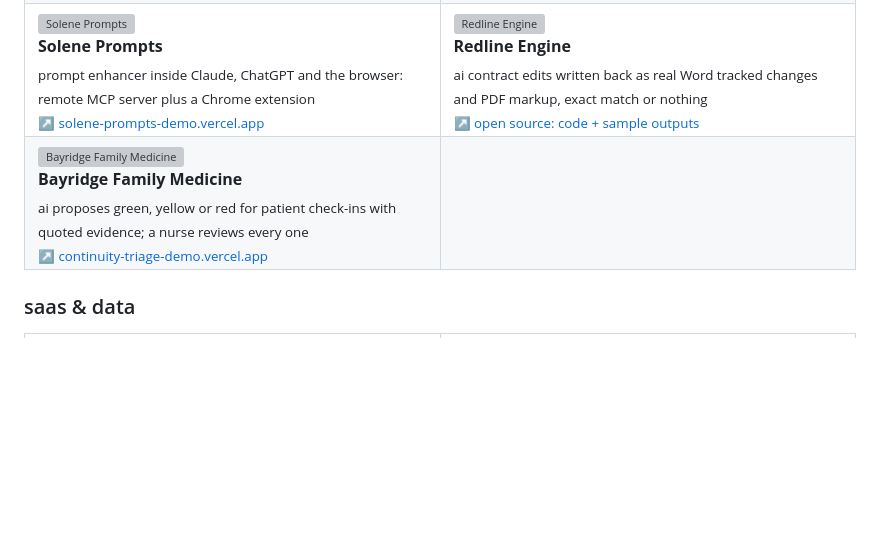
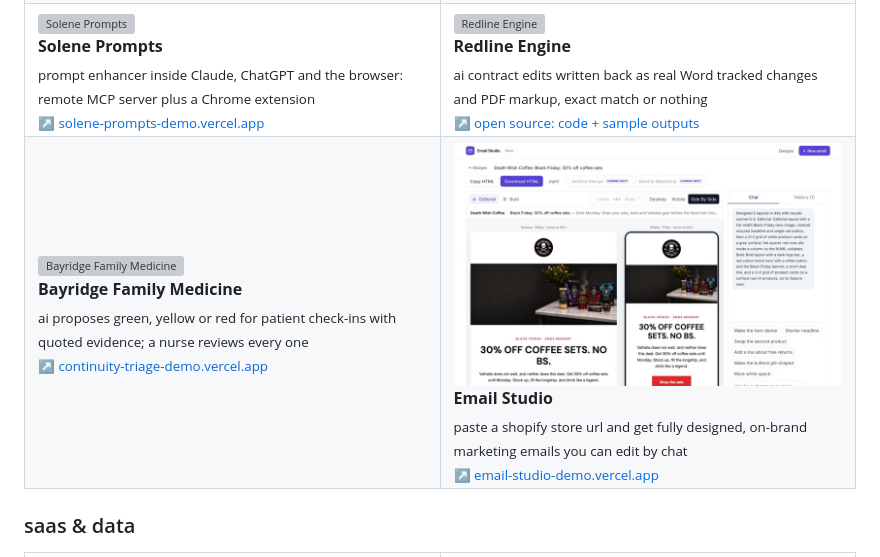
Before and after one commit to Cryptocurrencydev/Cryptocurrencydev, a Markdown page: README.md, the part around the change. GitHub-like rendering; pictures changed too: assets/email-studio-demo.jpg (added); blank space fills up the shorter version; grey boxes are pictures that could not be loaded.

Commit message:
Add Email Studio demo card

```diff
--- a/README.md
+++ b/README.md
@@ -122,7 +122,12 @@ every demo below is live and clickable, except redline engine, a command-line to
       <sub>ai proposes green, yellow or red for patient check-ins with quoted evidence; a nurse reviews every one</sub><br>
       <sub>↗ <a href="https://continuity-triage-demo.vercel.app">continuity-triage-demo.vercel.app</a></sub>
     </td>
-    <td width="50%"></td>
+    <td width="50%" valign="top">
+      <a href="https://email-studio-demo.vercel.app"><img src="assets/email-studio-demo.jpg" alt="Email Studio" width="100%"></a>
+      <br><b>Email Studio</b><br>
+      <sub>paste a shopify store url and get fully designed, on-brand marketing emails you can edit by chat</sub><br>
+      <sub>↗ <a href="https://email-studio-demo.vercel.app">email-studio-demo.vercel.app</a></sub>
+    </td>
   </tr>
 </table>
 
```
